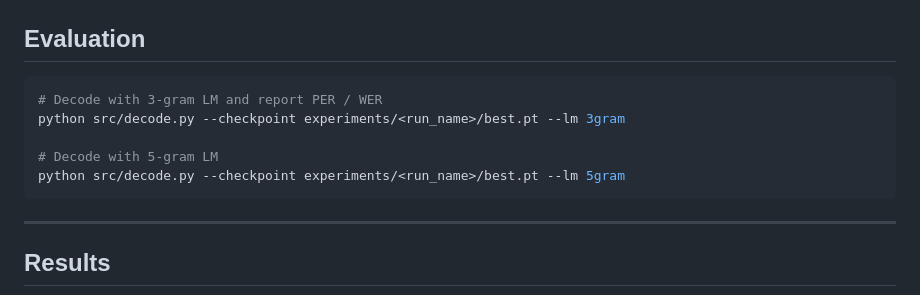
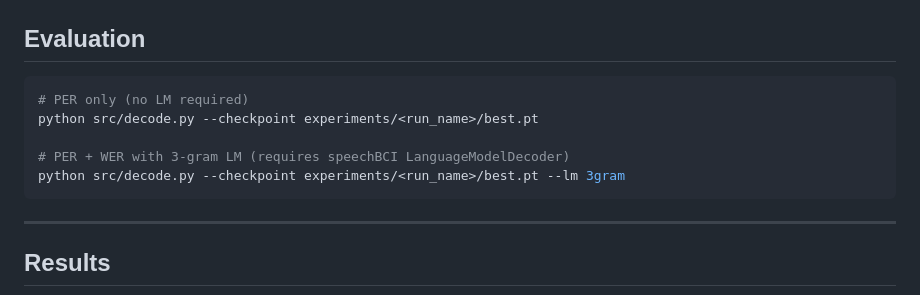
Before and after one commit to jarrod227/brain2text-skipdiphone, a Markdown page: README.md, the part around the change. GitHub-like rendering.

Commit message:
Update decoding instructions in README.md

````diff
--- a/README.md
+++ b/README.md
@@ -86,11 +86,11 @@ Checkpoints and logs are written to `experiments/<run_name>/`.
 ## Evaluation
 
 ```bash
-# Decode with 3-gram LM and report PER / WER
+# PER only (no LM required)
+python src/decode.py --checkpoint experiments/<run_name>/best.pt
+
+# PER + WER with 3-gram LM (requires speechBCI LanguageModelDecoder)
 python src/decode.py --checkpoint experiments/<run_name>/best.pt --lm 3gram
-
-# Decode with 5-gram LM
-python src/decode.py --checkpoint experiments/<run_name>/best.pt --lm 5gram
 ```
 
 ---
````
